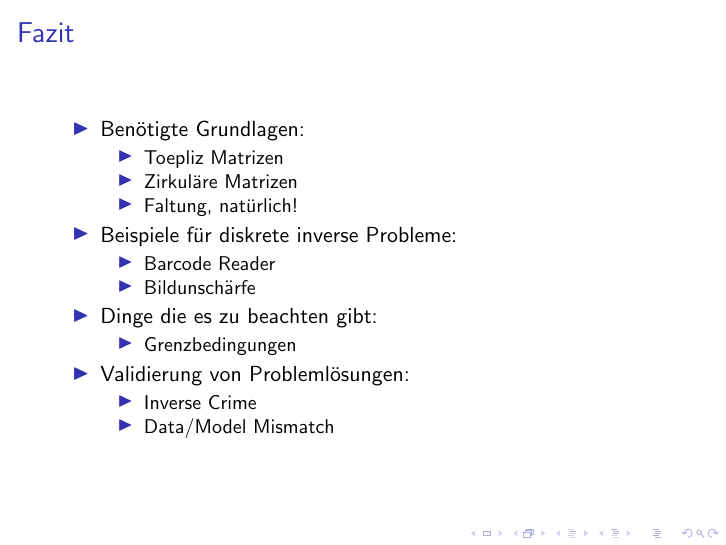
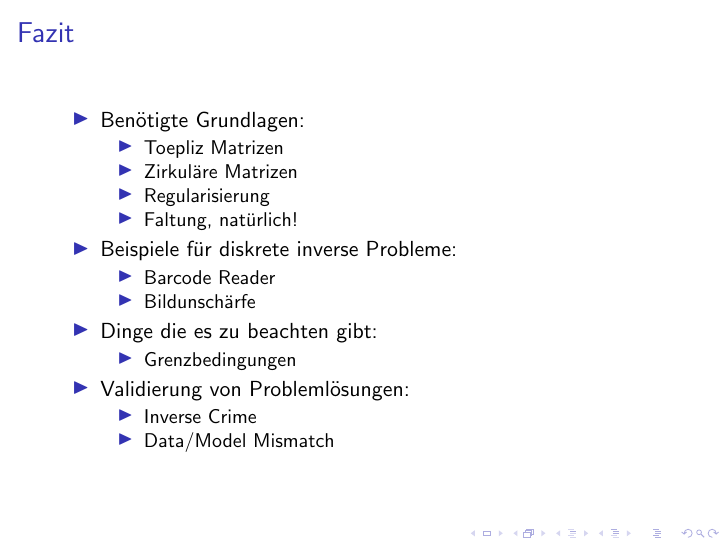
Before and after one commit to sils/learning, LaTeX slides (pros_math/pres.tex): page 39 of 39 before the commit and page 40 of 40 after it. Compiled offline with pdfLaTeX.

Commit message:
add regularization

```diff
--- a/pros_math/pres.tex
+++ b/pros_math/pres.tex
@@ -305,6 +305,8 @@ Mit $\textbf{s} = (s_1,s_2)$ und $\textbf{t} = (t_1,t_2)$
   \pause
   \item Zirkuläre Matrizen
   \pause
+  \item Regularisierung
+  \pause
   \item Faltung, natürlich!
   \pause
   \end{itemize}
```
